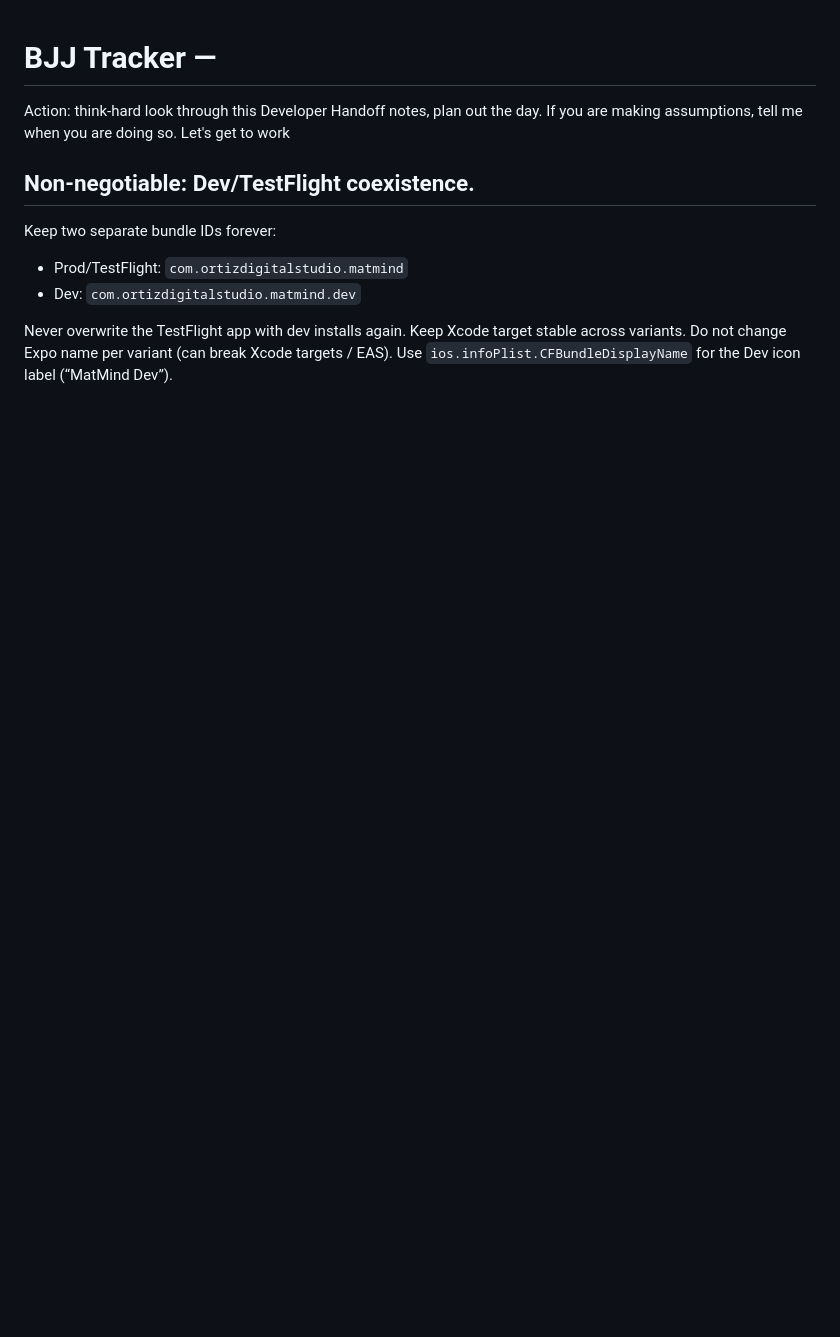
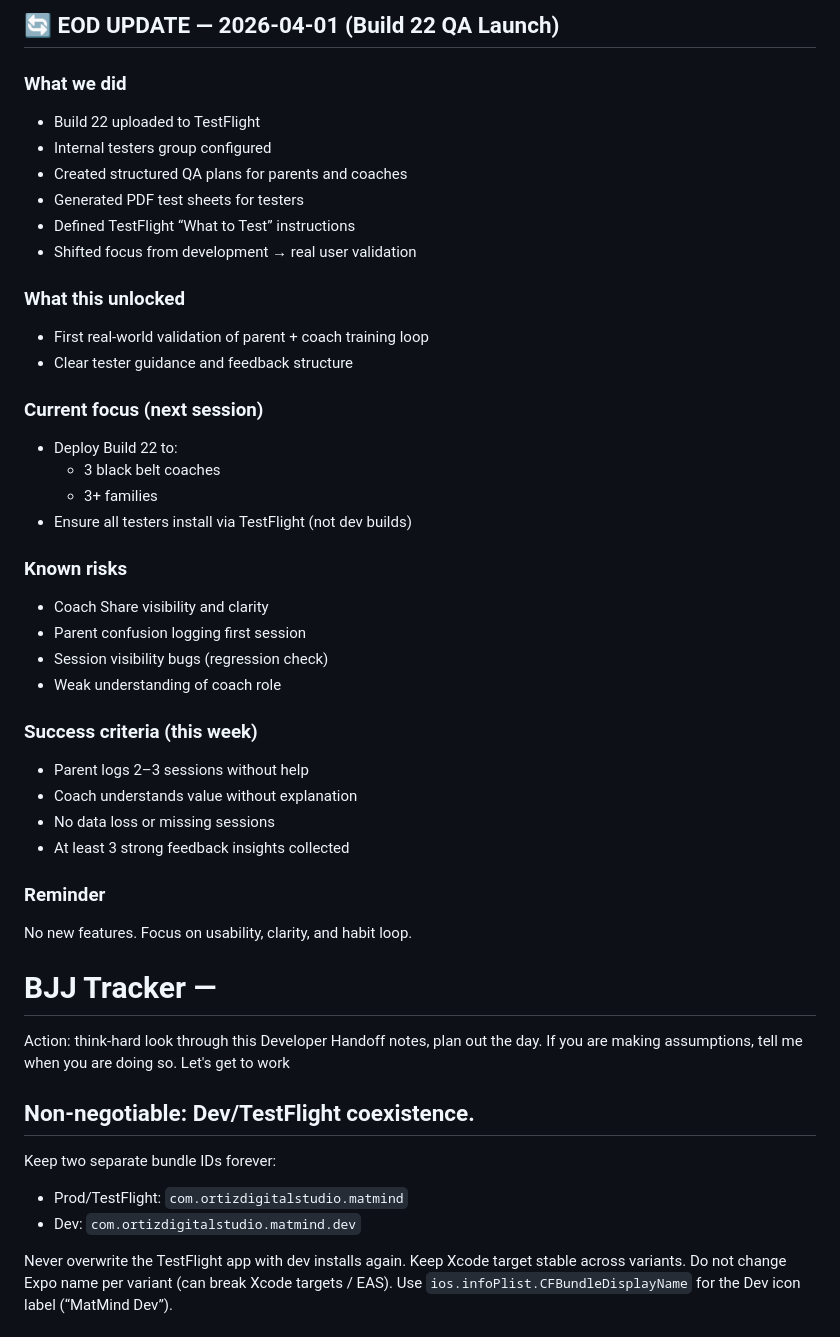
Before and after one commit to israelortizsoto-BJJ/bjj-tracker, a Markdown page: docs/dev-handoff.md, the part around the change. GitHub-like rendering; blank space fills up the shorter version.

Commit message:
Docs: EOD update - Build 22 QA launch

```diff
--- a/docs/dev-handoff.md
+++ b/docs/dev-handoff.md
@@ -1,3 +1,38 @@
+## 🔄 EOD UPDATE — 2026-04-01 (Build 22 QA Launch)
+
+### What we did
+- Build 22 uploaded to TestFlight
+- Internal testers group configured
+- Created structured QA plans for parents and coaches
+- Generated PDF test sheets for testers
+- Defined TestFlight “What to Test” instructions
+- Shifted focus from development → real user validation
+
+### What this unlocked
+- First real-world validation of parent + coach training loop
+- Clear tester guidance and feedback structure
+
+### Current focus (next session)
+- Deploy Build 22 to:
+  - 3 black belt coaches
+  - 3+ families
+- Ensure all testers install via TestFlight (not dev builds)
+
+### Known risks
+- Coach Share visibility and clarity
+- Parent confusion logging first session
+- Session visibility bugs (regression check)
+- Weak understanding of coach role
+
+### Success criteria (this week)
+- Parent logs 2–3 sessions without help
+- Coach understands value without explanation
+- No data loss or missing sessions
+- At least 3 strong feedback insights collected
+
+### Reminder
+No new features. Focus on usability, clarity, and habit loop.
+
 # BJJ Tracker —
 Action: think-hard look through this Developer Handoff notes, plan out the day. If you are making assumptions, tell me when you are doing so. Let's get to work
 
```
